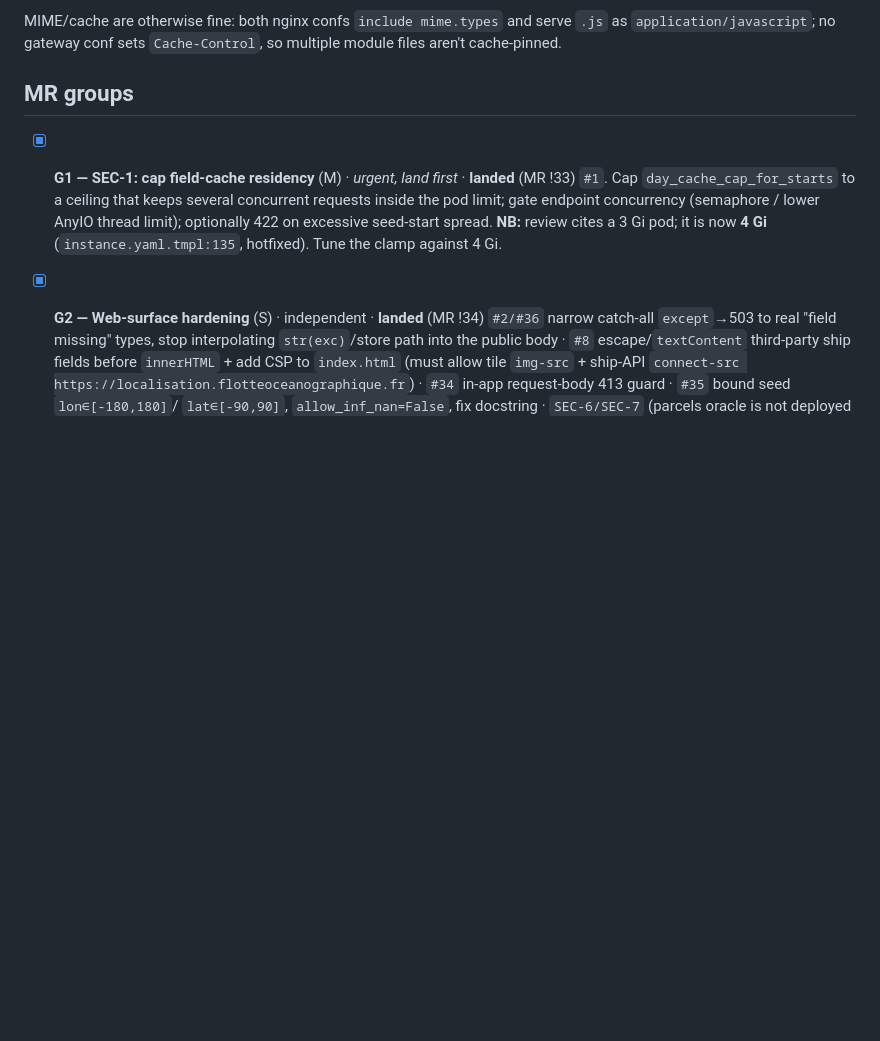
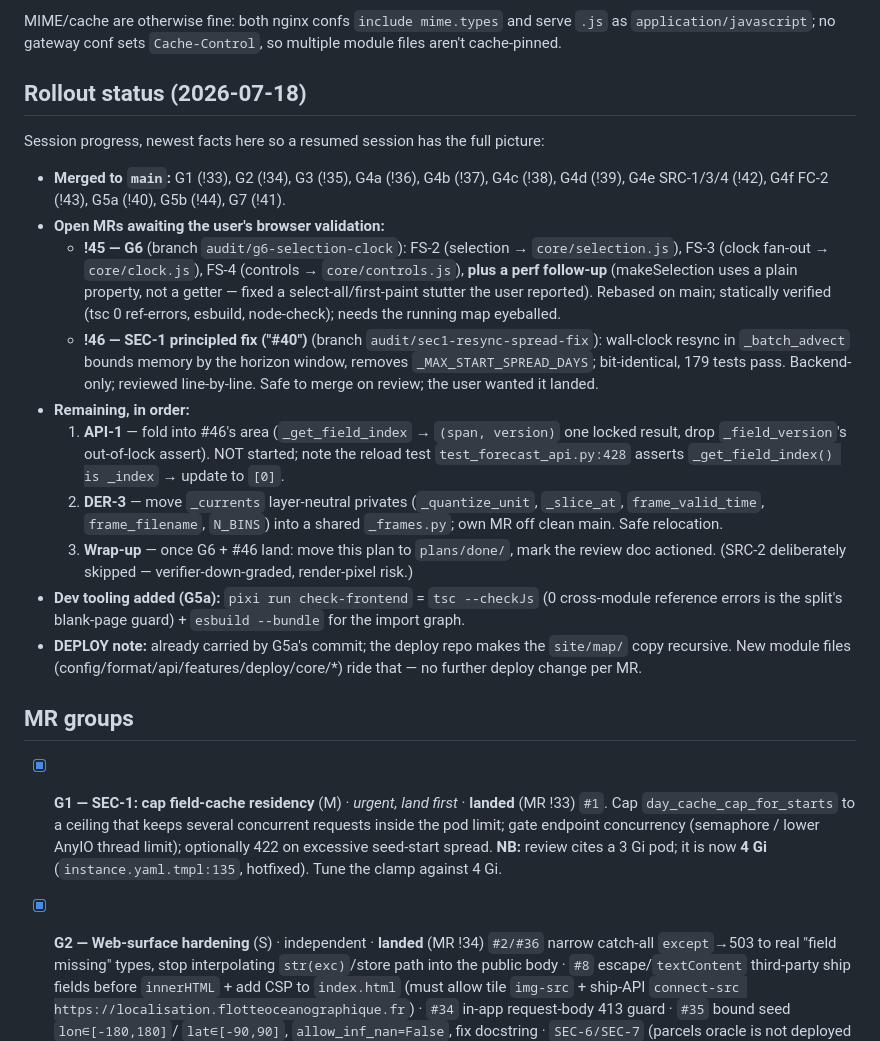
Before and after one commit to geomar-od-lagrange/2026_whirls_cruise_map, a Markdown page: plans/049-full-audit-remediation.md, the part around the change. Rendered like a GitHub page; blank space fills up the shorter version.

Commit message:
docs(plans): rollout-status block for 049 (durable session state)
Records what's merged, the two open MRs (!45 G6+perf, !46 SEC-1 resync), and the
ordered remainder (API-1, DER-3, wrap-up) so a resumed session has the full picture.

Co-Authored-By: Claude Opus 4.8 (1M context) <noreply@anthropic.com>

```diff
--- a/plans/049-full-audit-remediation.md
+++ b/plans/049-full-audit-remediation.md
@@ -44,6 +44,37 @@ up and adapts. Bake this into the G5-FS1 commit body verbatim:
 MIME/cache are otherwise fine: both nginx confs `include mime.types` and serve `.js` as
 `application/javascript`; no gateway conf sets `Cache-Control`, so multiple module files
 aren't cache-pinned.
+
+## Rollout status (2026-07-18)
+
+Session progress, newest facts here so a resumed session has the full picture:
+
+- **Merged to `main`:** G1 (!33), G2 (!34), G3 (!35), G4a (!36), G4b (!37), G4c (!38),
+  G4d (!39), G4e SRC-1/3/4 (!42), G4f FC-2 (!43), G5a (!40), G5b (!44), G7 (!41).
+- **Open MRs awaiting the user's browser validation:**
+  - **!45 — G6** (branch `audit/g6-selection-clock`): FS-2 (selection → `core/selection.js`),
+    FS-3 (clock fan-out → `core/clock.js`), FS-4 (controls → `core/controls.js`), **plus a
+    perf follow-up** (makeSelection uses a plain property, not a getter — fixed a
+    select-all/first-paint stutter the user reported). Rebased on main; statically verified
+    (tsc 0 ref-errors, esbuild, node-check); needs the running map eyeballed.
+  - **!46 — SEC-1 principled fix ("#40")** (branch `audit/sec1-resync-spread-fix`):
+    wall-clock resync in `_batch_advect` bounds memory by the horizon window, removes
+    `_MAX_START_SPREAD_DAYS`; bit-identical, 179 tests pass. Backend-only; reviewed
+    line-by-line. Safe to merge on review; the user wanted it landed.
+- **Remaining, in order:**
+  1. **API-1** — fold into #46's area (`_get_field_index` → `(span, version)` one locked
+     result, drop `_field_version`'s out-of-lock assert). NOT started; note the reload test
+     `test_forecast_api.py:428` asserts `_get_field_index() is _index` → update to `[0]`.
+  2. **DER-3** — move `_currents` layer-neutral privates (`_quantize_unit`, `_slice_at`,
+     `frame_valid_time`, `frame_filename`, `N_BINS`) into a shared `_frames.py`; own MR off
+     clean main. Safe relocation.
+  3. **Wrap-up** — once G6 + #46 land: move this plan to `plans/done/`, mark the review doc
+     actioned. (SRC-2 deliberately skipped — verifier-down-graded, render-pixel risk.)
+- **Dev tooling added (G5a):** `pixi run check-frontend` = `tsc --checkJs` (0 cross-module
+  reference errors is the split's blank-page guard) + `esbuild --bundle` for the import graph.
+- **DEPLOY note:** already carried by G5a's commit; the deploy repo makes the `site/map/` copy
+  recursive. New module files (config/format/api/features/deploy/core/*) ride that — no further
+  deploy change per MR.
 
 ## MR groups
 
```
